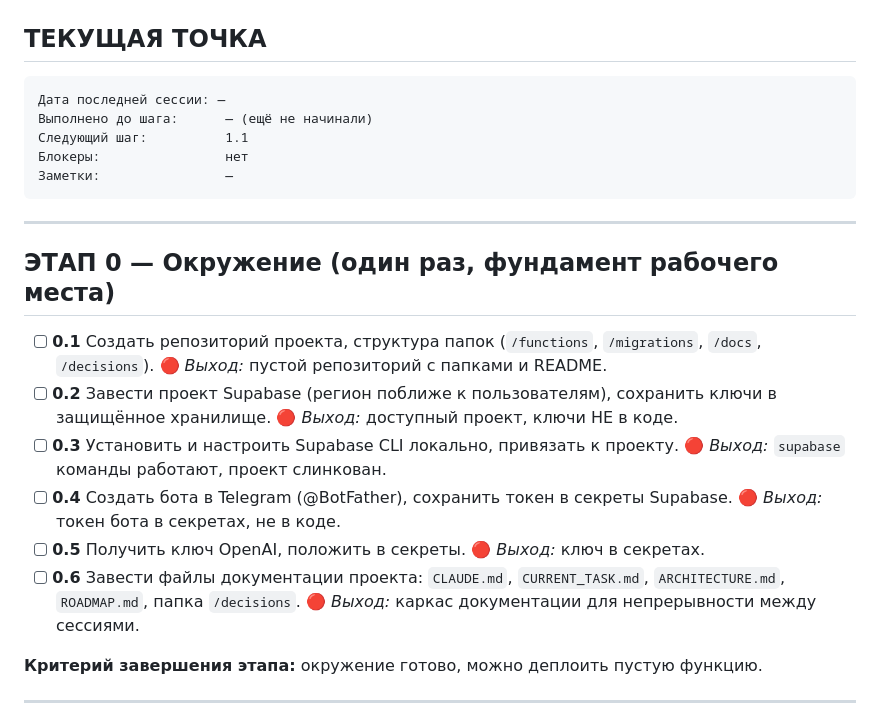
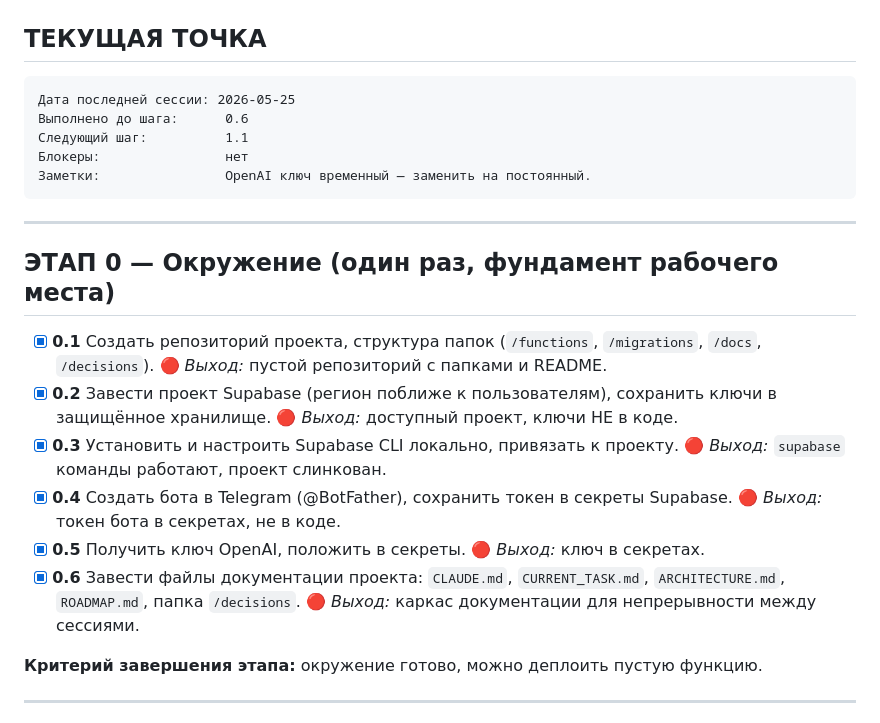
Before and after one commit to GarroV/vault23, a Markdown page: BUILD_PLAN.md, the part around the change. Drawn GitHub-style.

Commit message:
chore: complete etap 0 — environment setup
Supabase project linked, secrets stored (Telegram bot token, OpenAI key).
All Etap 0 steps checked off, BUILD_PLAN current point updated to 1.1.

Co-Authored-By: Claude Sonnet 4.6 <noreply@anthropic.com>

````diff
--- a/BUILD_PLAN.md
+++ b/BUILD_PLAN.md
@@ -21,28 +21,28 @@
 ## ТЕКУЩАЯ ТОЧКА
 
 ```
-Дата последней сессии: —
-Выполнено до шага:      — (ещё не начинали)
+Дата последней сессии: 2026-05-25
+Выполнено до шага:      0.6
 Следующий шаг:          1.1
 Блокеры:                нет
-Заметки:                —
+Заметки:                OpenAI ключ временный — заменить на постоянный.
 ```
 
 ---
 
 ## ЭТАП 0 — Окружение (один раз, фундамент рабочего места)
 
-- [ ] **0.1** Создать репозиторий проекта, структура папок (`/functions`, `/migrations`, `/docs`, `/decisions`). 🔴
+- [x] **0.1** Создать репозиторий проекта, структура папок (`/functions`, `/migrations`, `/docs`, `/decisions`). 🔴
       *Выход:* пустой репозиторий с папками и README.
-- [ ] **0.2** Завести проект Supabase (регион поближе к пользователям), сохранить ключи в защищённое хранилище. 🔴
+- [x] **0.2** Завести проект Supabase (регион поближе к пользователям), сохранить ключи в защищённое хранилище. 🔴
       *Выход:* доступный проект, ключи НЕ в коде.
-- [ ] **0.3** Установить и настроить Supabase CLI локально, привязать к проекту. 🔴
+- [x] **0.3** Установить и настроить Supabase CLI локально, привязать к проекту. 🔴
       *Выход:* `supabase` команды работают, проект слинкован.
-- [ ] **0.4** Создать бота в Telegram (@BotFather), сохранить токен в секреты Supabase. 🔴
+- [x] **0.4** Создать бота в Telegram (@BotFather), сохранить токен в секреты Supabase. 🔴
       *Выход:* токен бота в секретах, не в коде.
-- [ ] **0.5** Получить ключ OpenAI, положить в секреты. 🔴
+- [x] **0.5** Получить ключ OpenAI, положить в секреты. 🔴
       *Выход:* ключ в секретах.
-- [ ] **0.6** Завести файлы документации проекта: `CLAUDE.md`, `CURRENT_TASK.md`, `ARCHITECTURE.md`, `ROADMAP.md`, папка `/decisions`. 🔴
+- [x] **0.6** Завести файлы документации проекта: `CLAUDE.md`, `CURRENT_TASK.md`, `ARCHITECTURE.md`, `ROADMAP.md`, папка `/decisions`. 🔴
       *Выход:* каркас документации для непрерывности между сессиями.
 
 **Критерий завершения этапа:** окружение готово, можно деплоить пустую функцию.
````
